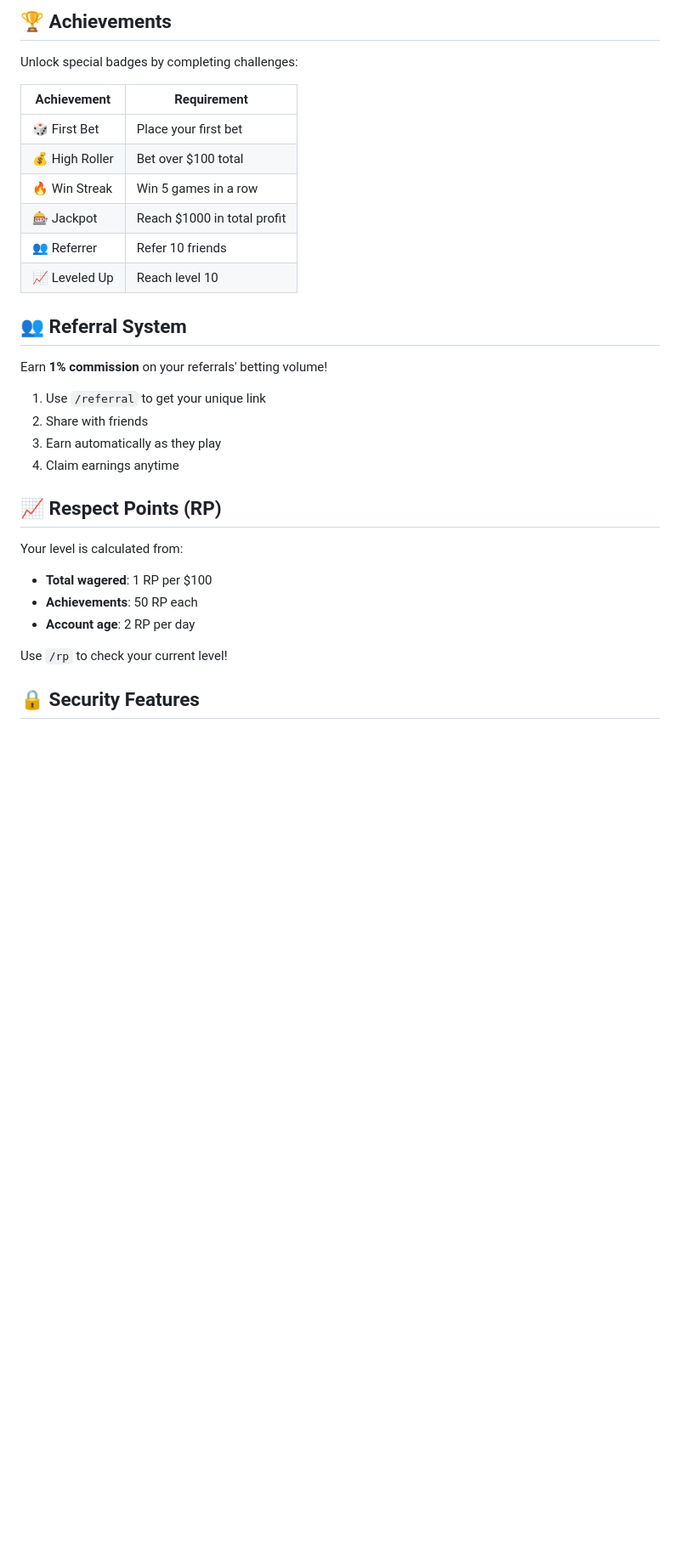
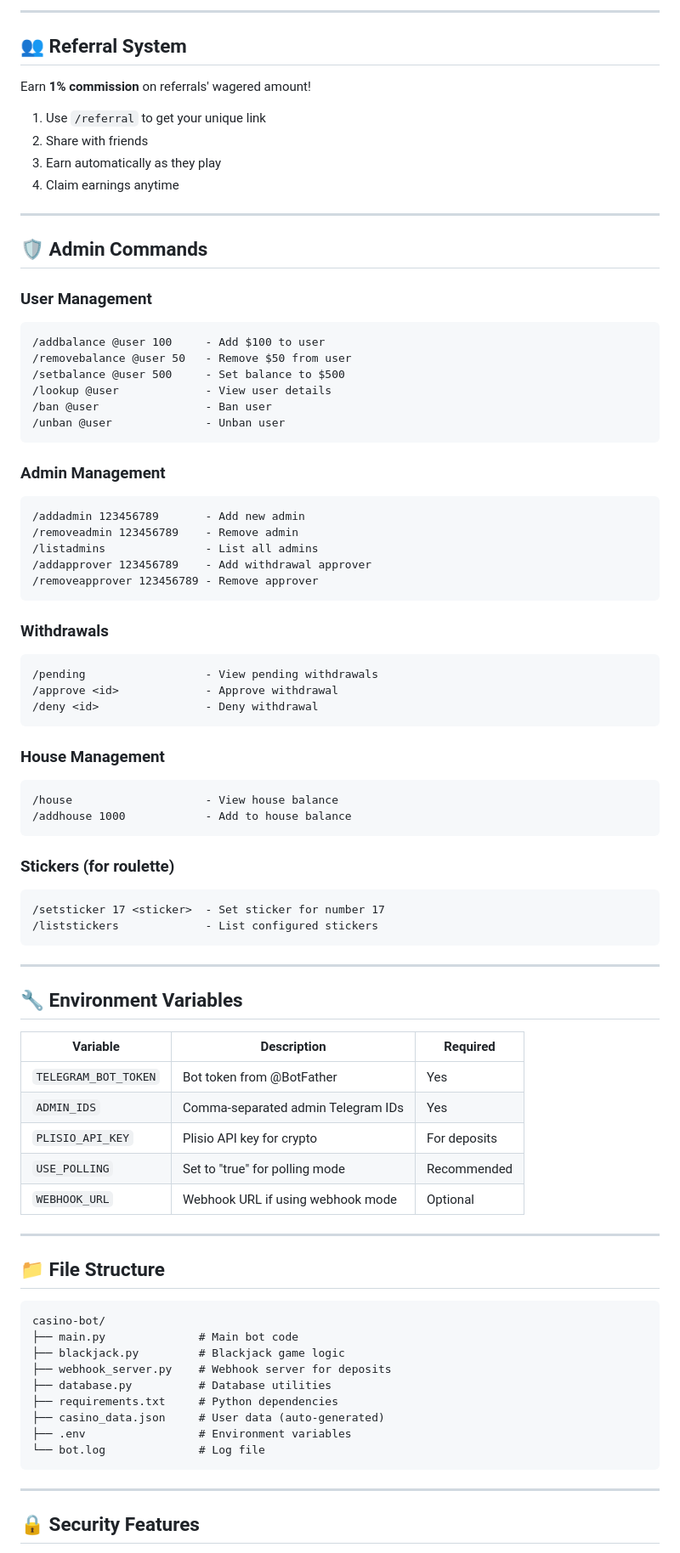
Before and after one commit to bhutansultan27-beep/purgatorycasinobot, a Markdown page: README.md, the part around one of its changes. Shown at 85% size. Rendered like a GitHub page; blank space fills up the shorter version.

````diff
--- a/README.md
+++ b/README.md
@@ -101,34 +156,86 @@ Roll a bowling ball and score strikes and spares!
 
-## 🏆 Achievements
-
-Unlock special badges by completing challenges:
-
-| Achievement | Requirement |
-|------------|-------------|
-| 🎲 First Bet | Place your first bet |
-| 💰 High Roller | Bet over $100 total |
-| 🔥 Win Streak | Win 5 games in a row |
-| 🎰 Jackpot | Reach $1000 in total profit |
-| 👥 Referrer | Refer 10 friends |
-| 📈 Leveled Up | Reach level 10 |
+---
 
 ## 👥 Referral System
 
-Earn **1% commission** on your referrals' betting volume!
+Earn **1% commission** on referrals' wagered amount!
 
 1. Use `/referral` to get your unique link
 2. Share with friends
 3. Earn automatically as they play
 4. Claim earnings anytime
 
-## 📈 Respect Points (RP)
+---
 
-Your level is calculated from:
-- **Total wagered**: 1 RP per $100
-- **Achievements**: 50 RP each
-- **Account age**: 2 RP per day
+## 🛡️ Admin Commands
 
-Use `/rp` to check your current level!
+### User Management
+```
+/addbalance @user 100     - Add $100 to user
+/removebalance @user 50   - Remove $50 from user
+/setbalance @user 500     - Set balance to $500
+/lookup @user             - View user details
+/ban @user                - Ban user
+/unban @user              - Unban user
+```
+
+### Admin Management
+```
+/addadmin 123456789       - Add new admin
+/removeadmin 123456789    - Remove admin
+/listadmins               - List all admins
+/addapprover 123456789    - Add withdrawal approver
+/removeapprover 123456789 - Remove approver
+```
+
+### Withdrawals
+```
+/pending                  - View pending withdrawals
+/approve <id>             - Approve withdrawal
+/deny <id>                - Deny withdrawal
+```
+
+### House Management
+```
+/house                    - View house balance
+/addhouse 1000            - Add to house balance
+```
+
+### Stickers (for roulette)
+```
+/setsticker 17 <sticker>  - Set sticker for number 17
+/liststickers             - List configured stickers
+```
+
+---
+
+## 🔧 Environment Variables
+
+| Variable | Description | Required |
+|----------|-------------|----------|
+| `TELEGRAM_BOT_TOKEN` | Bot token from @BotFather | Yes |
+| `ADMIN_IDS` | Comma-separated admin Telegram IDs | Yes |
+| `PLISIO_API_KEY` | Plisio API key for crypto | For deposits |
+| `USE_POLLING` | Set to "true" for polling mode | Recommended |
+| `WEBHOOK_URL` | Webhook URL if using webhook mode | Optional |
+
+---
+
+## 📁 File Structure
+
+```
+casino-bot/
+├── main.py              # Main bot code
+├── blackjack.py         # Blackjack game logic
+├── webhook_server.py    # Webhook server for deposits
+├── database.py          # Database utilities
+├── requirements.txt     # Python dependencies
+├── casino_data.json     # User data (auto-generated)
+├── .env                 # Environment variables
+└── bot.log              # Log file
+```
+
+---
 
 ## 🔒 Security Features
 
````
Also changed, not shown: other parts of README.md (+143 -150 lines).
